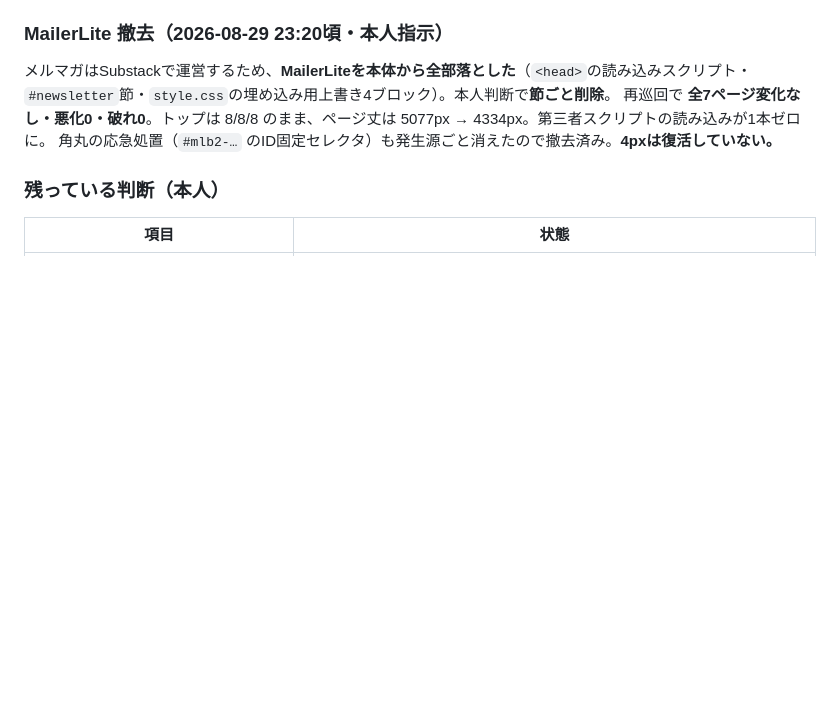
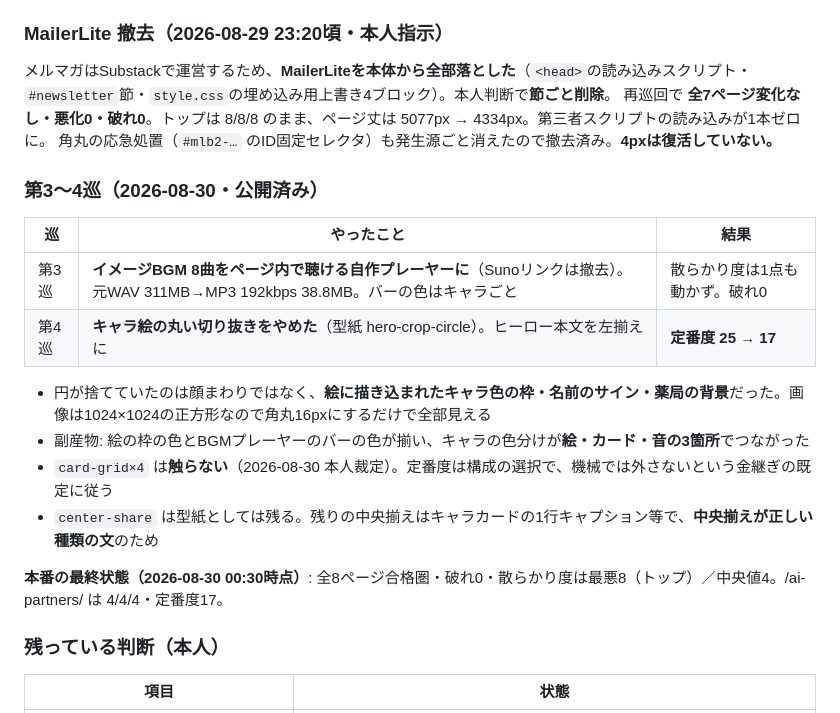
Before and after one commit to EarthKey/earthkey-portfolio, a Markdown page: _docs/card-design-blueprint-20260829.md, the part around the change. Drawn GitHub-style; blank space fills up the shorter version.

Commit message:
docs: 設計図に第3〜4巡（BGM埋め込み・丸い切り抜きの撤去）と本番の最終状態を追記
Co-Authored-By: Claude Opus 5 <noreply@anthropic.com>

```diff
--- a/_docs/card-design-blueprint-20260829.md
+++ b/_docs/card-design-blueprint-20260829.md
@@ -233,7 +233,22 @@ Reactの自動採番ID（`_r_bj_` 等）も、巡回で出た404 10件（`/rain_
 再巡回で **全7ページ変化なし・悪化0・破れ0**。トップは 8/8/8 のまま、ページ丈は 5077px → 4334px。第三者スクリプトの読み込みが1本ゼロに。
 角丸の応急処置（`#mlb2-…` のID固定セレクタ）も発生源ごと消えたので撤去済み。**4pxは復活していない。**
 
+### 第3〜4巡（2026-08-30・公開済み）
+
+| 巡 | やったこと | 結果 |
+|---|---|---|
+| 第3巡 | **イメージBGM 8曲をページ内で聴ける自作プレーヤーに**（Sunoリンクは撤去）。元WAV 311MB→MP3 192kbps 38.8MB。バーの色はキャラごと | 散らかり度は1点も動かず。破れ0 |
+| 第4巡 | **キャラ絵の丸い切り抜きをやめた**（型紙 hero-crop-circle）。ヒーロー本文を左揃えに | **定番度 25 → 17** |
+
+- 円が捨てていたのは顔まわりではなく、**絵に描き込まれたキャラ色の枠・名前のサイン・薬局の背景**だった。画像は1024×1024の正方形なので角丸16pxにするだけで全部見える
+- 副産物: 絵の枠の色とBGMプレーヤーのバーの色が揃い、キャラの色分けが**絵・カード・音の3箇所**でつながった
+- `card-grid×4` は**触らない**（2026-08-30 本人裁定）。定番度は構成の選択で、機械では外さないという金継ぎの既定に従う
+- `center-share` は型紙としては残る。残りの中央揃えはキャラカードの1行キャプション等で、**中央揃えが正しい種類の文**のため
+
+**本番の最終状態（2026-08-30 00:30時点）**: 全8ページ合格圏・破れ0・散らかり度は最悪8（トップ）／中央値4。/ai-partners/ は 4/4/4・定番度17。
+
 ### 残っている判断（本人）
+
 
 | 項目 | 状態 |
 |---|---|
```
